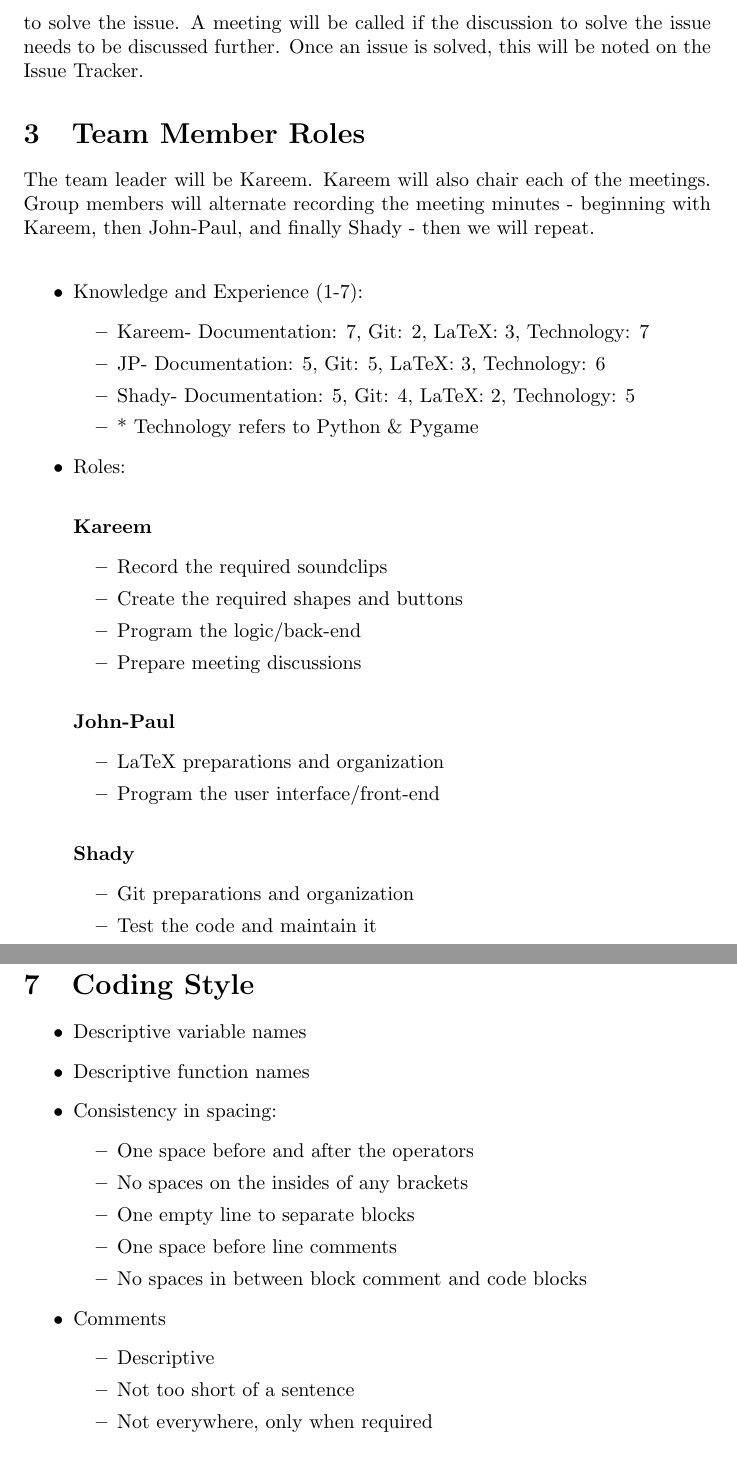
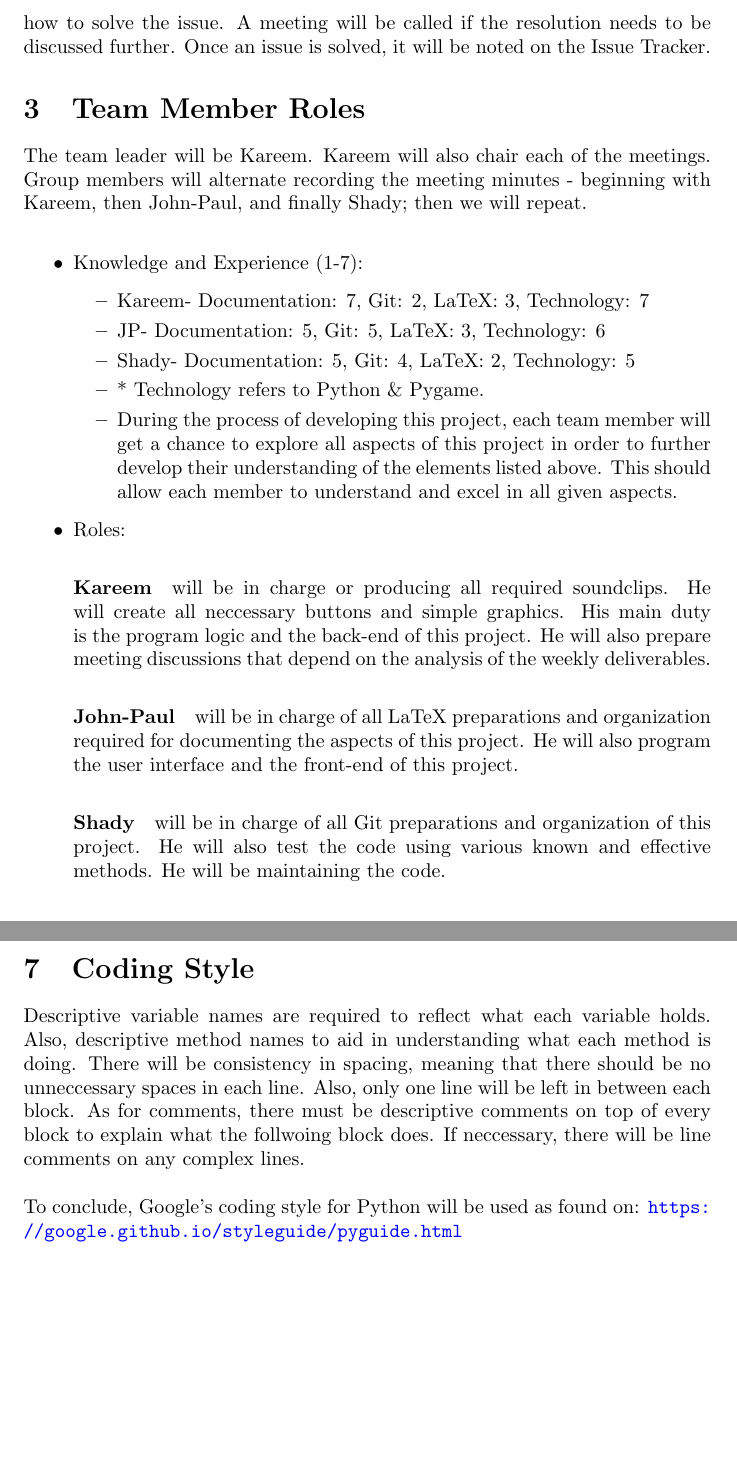
Before and after one commit to JP-Dakran/DNA_Says, a LaTeX document (Doc/DevelopmentPlan/DevelopmentPlan.tex): two parts of pages 4 and 6 of 6 before the commit and two parts of pages 4 and 5 of 6 after it, joined at a grey line, cut so that both start at the same text, the shorter picture padded with empty space. Compiled offline with pdfLaTeX.

Commit message:
Revised and converted what was left to paragraphs.

```diff
--- a/Doc/DevelopmentPlan/DevelopmentPlan.tex
+++ b/Doc/DevelopmentPlan/DevelopmentPlan.tex
@@ -61,8 +62,8 @@ All group members will exchange telephone numbers and will be used to contact ea
 \\
-All issues that occur will be posted on the Issue Tracker. When an issue occurs, all group members will have a discussion about the issue and pitch ideas on how to solve the issue. A meeting will be called if the discussion to solve the issue needs to be discussed further. Once an issue is solved, this will be noted on the Issue Tracker.
+All issues that occur will be posted on the Issue Tracker. When an issue occurs, all group members will have a discussion about the issue and pitch ideas on how to solve the issue. A meeting will be called if the resolution needs to be discussed further. Once an issue is solved, it will be noted on the Issue Tracker.
 
 \section{Team Member Roles}
-The team leader will be Kareem. Kareem will also chair each of the meetings. Group members will alternate recording the meeting minutes - beginning with Kareem, then John-Paul, and finally Shady - then we will repeat.
+The team leader will be Kareem. Kareem will also chair each of the meetings. Group members will alternate recording the meeting minutes - beginning with Kareem, then John-Paul, and finally Shady; then we will repeat.
 \\
 \begin{itemize}
 \item Knowledge and Experience (1-7):
@@ -70,23 +71,20 @@ The team leader will be Kareem. Kareem will also chair each of the meetings. Gro
 \item Kareem- Documentation: 7, Git: 2, LaTeX: 3, Technology: 7
 \item  JP- Documentation: 5, Git: 5, LaTeX: 3, Technology: 6
 \item Shady- Documentation: 5, Git: 4, LaTeX: 2, Technology: 5
-\item * Technology refers to Python \& Pygame
+\item * Technology refers to Python \& Pygame.
+\item During the process of developing this project, each team member will get a chance to explore all aspects of this project in order to further develop their understanding of the elements listed above. This should allow each member to understand and excel in all given aspects.
 \end{itemize}
 \item Roles:
 \paragraph{Kareem}
-\begin{itemize}
-\item Record the required soundclips
-\item Create the required shapes and buttons
-\item Program the logic/back-end
-\item Prepare meeting discussions
+will be in charge or producing all required soundclips. He will create all neccessary buttons and simple graphics.
+His main duty is the program logic and the back-end of this project. He will also prepare meeting discussions that depend on the
+analysis of the weekly deliverables.
+
+\paragraph{John-Paul}
+will be in charge of all LaTeX preparations and organization required for documenting the aspects of this project.
+He will also program the user interface and the front-end of this project.
+
+\paragraph{Shady}
+will be in charge of all Git preparations and organization of this project. He will also test the code using various known and effective
+methods. He will be maintaining the code.
 \end{itemize}
-\paragraph{John-Paul}
-\begin{itemize}
-\item LaTeX preparations and organization
-\item Program the user interface/front-end
-\end{itemize}
-\paragraph{Shady}
-\begin{itemize}
-\item Git preparations and organization
-\item Test the code and maintain it
-\end{itemize}
@@ -123,23 +108,10 @@ With regards to compatibility issues, the latest pygame was released in 2009, wh
 \section{Coding Style}
-\begin{itemize}
-\item Descriptive variable names
-\item Descriptive function names
-\item Consistency in spacing:
-\begin{itemize}
-\item One space before and after the operators
-\item No spaces on the insides of any brackets
-\item One empty line to separate blocks
-\item One space before line comments
-\item No spaces in between block comment and code blocks
-\end{itemize}
-\item Comments
-\begin{itemize}
-\item Descriptive
-\item Not too short of a sentence
-\item Not everywhere, only when required
-\end{itemize}
-\end{itemize}
+Descriptive variable names are required to reflect what each variable holds. Also, descriptive method names to aid in understanding what each method is doing. There will be consistency in spacing, meaning that there should be no unneccessary spaces in each line. Also, only one line will be left in between each block. As for comments, there must be descriptive comments on top of every block to explain what the follwoing block does. If neccessary, there will be line comments on any complex lines.\\
+\\
+To conclude, Google's coding style for Python will be used as found on: \url{https://google.github.io/styleguide/pyguide.html}
+
 \section{Project Schedule}
+
 \begin{itemize}
 
 \item \href{run:GanttChart.gan} {Gantt Chart}\\
```
Also changed, not shown: Doc/DevelopmentPlan/DevelopmentPlan.tex (44 more changed lines).
